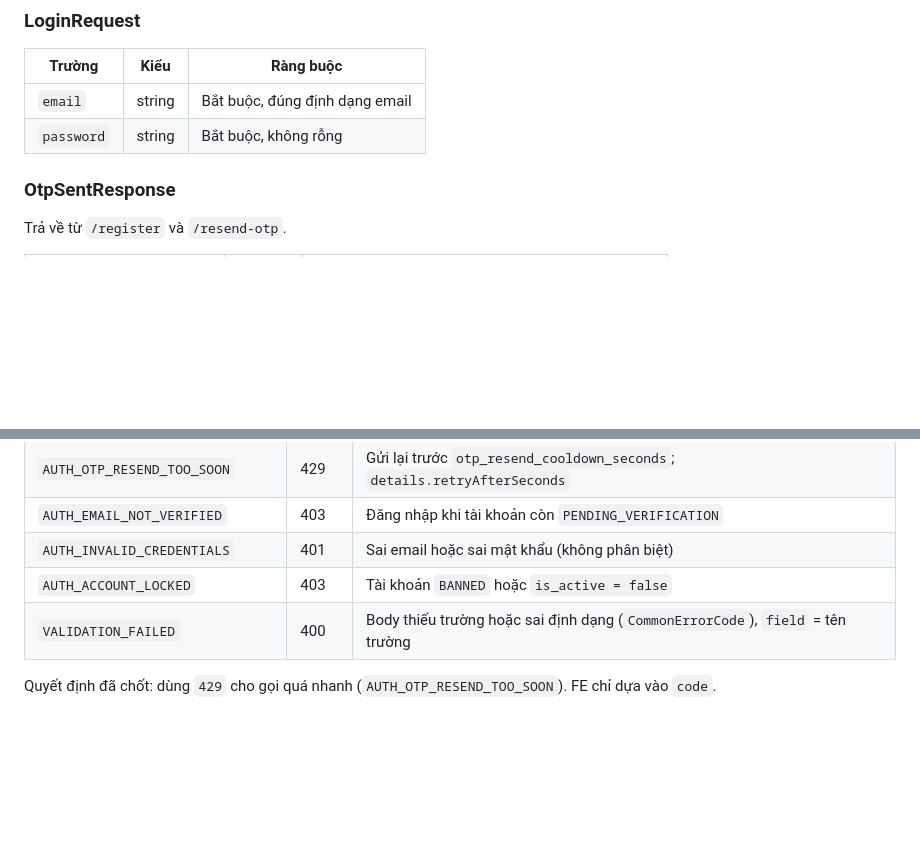
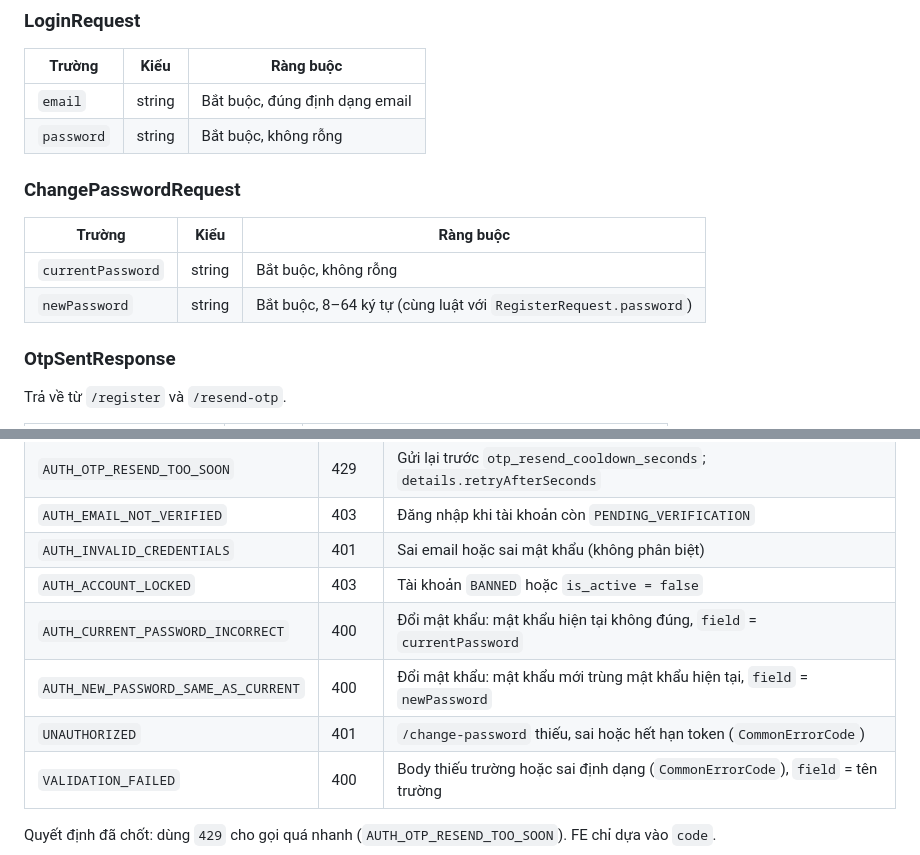
Before and after one commit to arisdo-29/swp391_shareloop_team1_fa26, a Markdown page: docs/api/auth.md, 2 parts joined by grey strips. Drawn GitHub-style; blank space fills up the shorter version.

```diff
--- a/docs/api/auth.md
+++ b/docs/api/auth.md
@@ -186,6 +215,13 @@ Tất cả là `record`, request có `@Valid`. Tên trường JSON là camelCase
 |------------|--------|--------------------------------|
 | `email`    | string | Bắt buộc, đúng định dạng email |
 | `password` | string | Bắt buộc, không rỗng           |
+
+### ChangePasswordRequest
+
+| Trường            | Kiểu   | Ràng buộc                                        |
+|-------------------|--------|--------------------------------------------------|
+| `currentPassword` | string | Bắt buộc, không rỗng                             |
+| `newPassword`     | string | Bắt buộc, 8–64 ký tự (cùng luật với `RegisterRequest.password`) |
 
 ### OtpSentResponse
 
@@ -232,6 +268,9 @@ Trả về từ `/verify-otp` và `/login`.
 | `AUTH_EMAIL_NOT_VERIFIED`       | 403  | Đăng nhập khi tài khoản còn `PENDING_VERIFICATION`                                  |
 | `AUTH_INVALID_CREDENTIALS`      | 401  | Sai email hoặc sai mật khẩu (không phân biệt)                                       |
 | `AUTH_ACCOUNT_LOCKED`           | 403  | Tài khoản `BANNED` hoặc `is_active = false`                                         |
+| `AUTH_CURRENT_PASSWORD_INCORRECT` | 400 | Đổi mật khẩu: mật khẩu hiện tại không đúng, `field` = `currentPassword`            |
+| `AUTH_NEW_PASSWORD_SAME_AS_CURRENT` | 400 | Đổi mật khẩu: mật khẩu mới trùng mật khẩu hiện tại, `field` = `newPassword`      |
+| `UNAUTHORIZED`                  | 401  | `/change-password` thiếu, sai hoặc hết hạn token (`CommonErrorCode`)                |
 | `VALIDATION_FAILED`             | 400  | Body thiếu trường hoặc sai định dạng (`CommonErrorCode`), `field` = tên trường      |
 
 Quyết định đã chốt: dùng `429` cho gọi quá nhanh (`AUTH_OTP_RESEND_TOO_SOON`). FE chỉ dựa vào `code`.
```
Also changed, not shown: other parts of docs/api/auth.md (+41 -9 lines), docs/api/user.md (added, +125 -0 lines).
